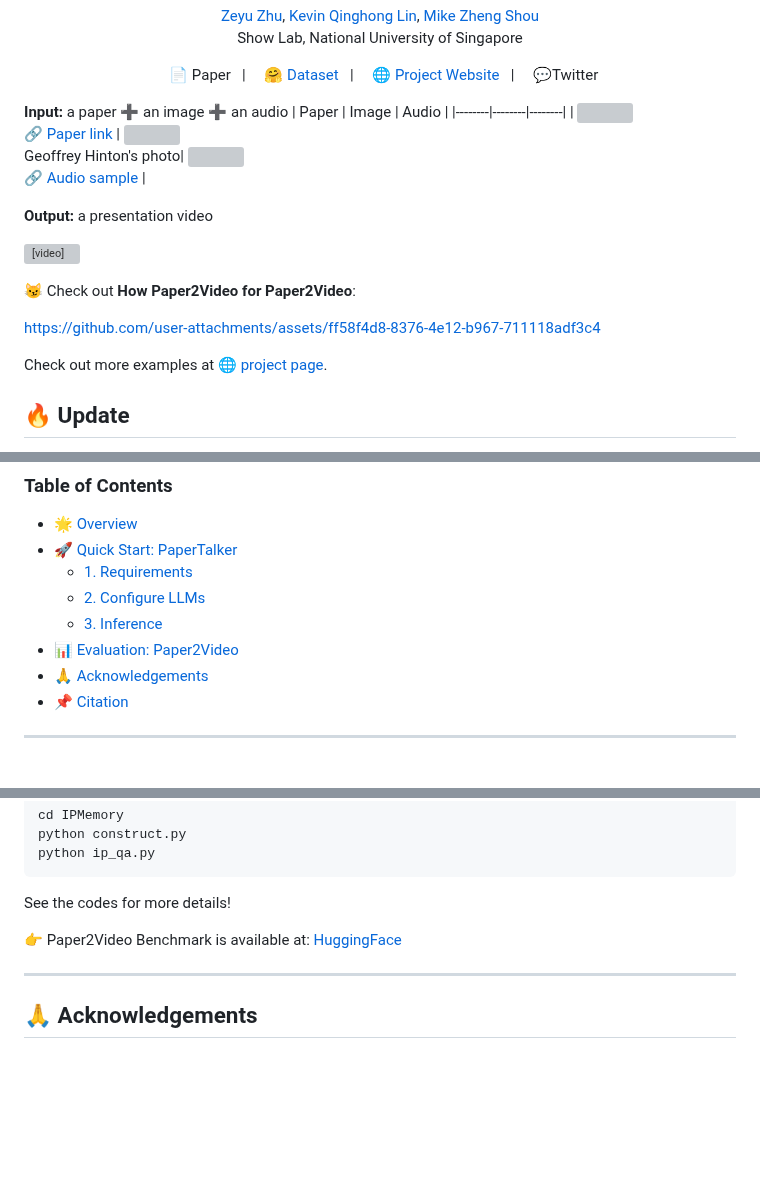
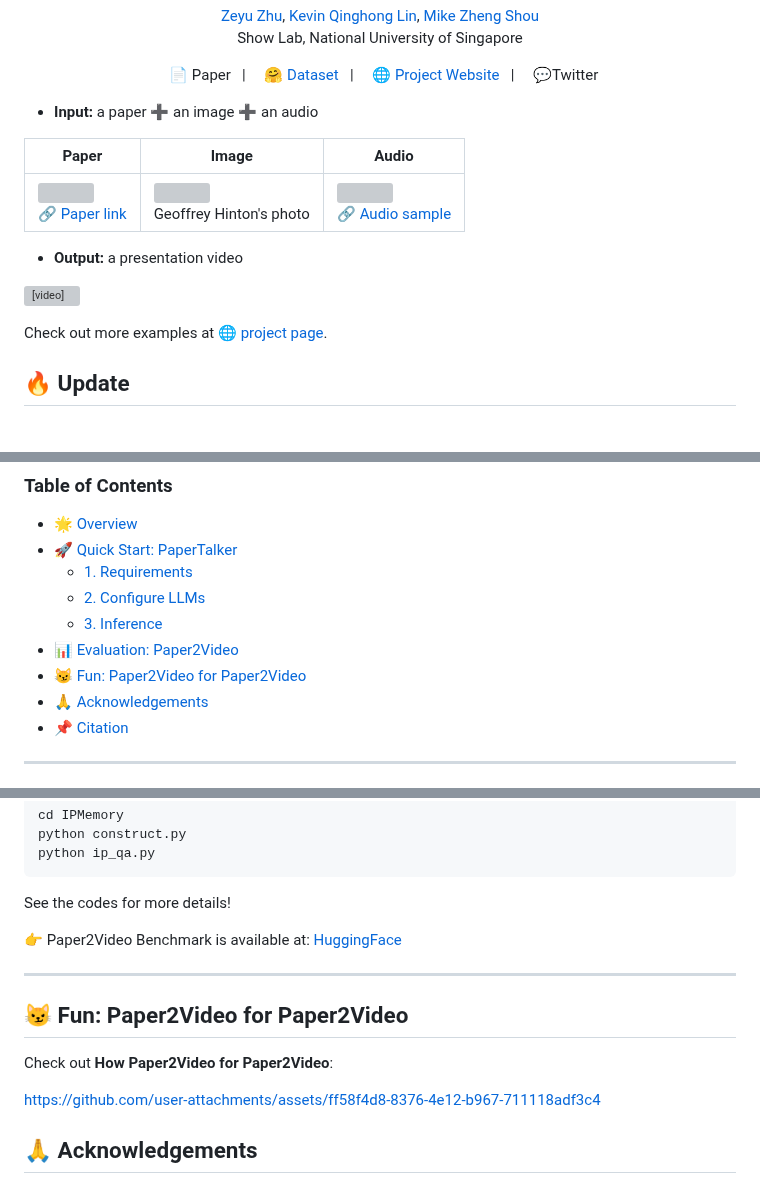
Before and after one commit to qiuchen001/Paper2Video, a Markdown page: README.md, 3 parts joined by grey strips. Rendered like a GitHub page; blank space fills up the shorter version; grey boxes are pictures that could not be loaded.

Commit message:
Revise README with new examples and sections
Updated input and output sections, added video example, and included a new fun section.

```diff
--- a/README.md
+++ b/README.md
@@ -21,22 +21,19 @@
   <a href="">💬Twitter</a>
 </p>
 
-**Input:** a paper ➕ an image ➕ an audio
+- **Input:** a paper ➕ an image ➕ an audio
+
 | Paper | Image | Audio |
 |--------|--------|--------|
 | <img src="https://github.com/showlab/Paper2Video/blob/page/assets/hinton/paper.png" width="180"/><br>[🔗 Paper link](https://arxiv.org/pdf/2212.13345) | <img src="https://github.com/showlab/Paper2Video/blob/page/assets/hinton/hinton_head.jpeg" width="180"/> <br>Geoffrey Hinton's photo| <img src="assets/sound.png" width="180"/><br>[🔗 Audio sample](https://github.com/showlab/Paper2Video/blob/page/assets/hinton/ref_audio_10.wav) |
 
 
-**Output:** a presentation video
+- **Output:** a presentation video
 
 
-<video controls width="300" src="https://github.com/user-attachments/assets/3506aaca-8f9d-4267-bcde-3c7a601055d2"></video>
+<!-- <video controls width="300" src="https://github.com/user-attachments/assets/3506aaca-8f9d-4267-bcde-3c7a601055d2"></video> -->
 
-
-
-😼 Check out **How Paper2Video for Paper2Video**:
-
-https://github.com/user-attachments/assets/ff58f4d8-8376-4e12-b967-711118adf3c4
+<video controls width="180" height="90" src="https://github.com/user-attachments/assets/3506aaca-8f9d-4267-bcde-3c7a601055d2"></video>
 
 Check out more examples at [🌐 project page](https://showlab.github.io/Paper2Video/).
 
@@ -54,6 +51,7 @@ Check out more examples at [🌐 project page](https://showlab.github.io/Paper2V
   - [2. Configure LLMs](#2-configure-llms)
   - [3. Inference](#3-inference)
 - [📊 Evaluation: Paper2Video](#-evaluation-paper2video)
+- [😼 Fun: Paper2Video for Paper2Video](#-fun)
 - [🙏 Acknowledgements](#-acknowledgements)
 - [📌 Citation](#-citation)
 
@@ -198,6 +196,11 @@ See the codes for more details!
 
 ---
 
+## 😼 Fun: Paper2Video for Paper2Video
+Check out **How Paper2Video for Paper2Video**:
+
+https://github.com/user-attachments/assets/ff58f4d8-8376-4e12-b967-711118adf3c4
+
 ## 🙏 Acknowledgements
 
 * The souces of the presentation videos are SlideLive and YouTuBe.
```
